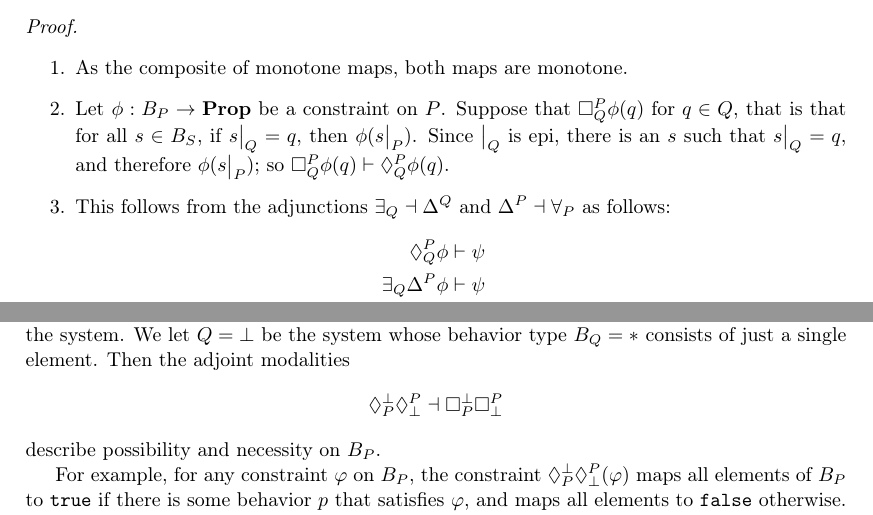
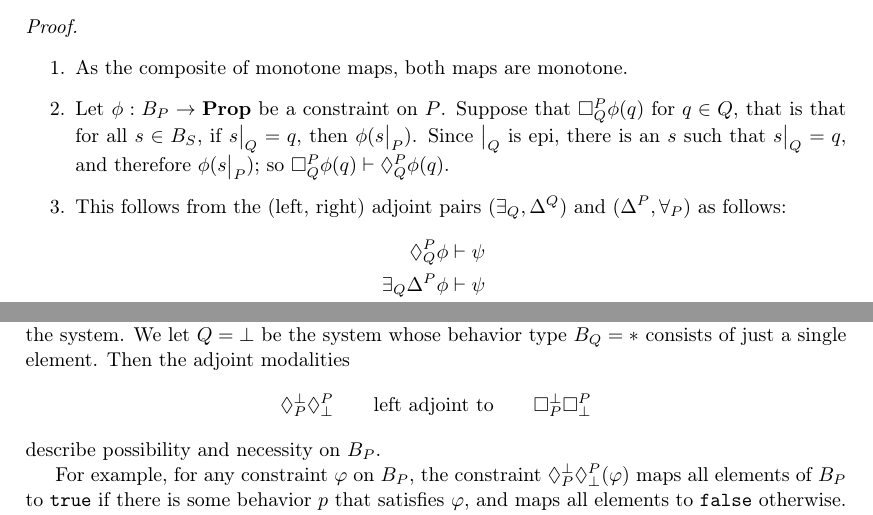
Before and after one commit to DavidJaz/Things, a LaTeX document (main.tex, which reads Constraints2.tex): two parts of pages 13 and 16 of 18, joined at a grey line, cut so that both start at the same text. Compiled offline with pdfLaTeX.

Commit message:
address github issues 1 and 2

```diff
--- a/Constraints2.tex
+++ b/Constraints2.tex
@@ -520,7 +520,7 @@ We now develop the basic theory of the allowance and ensurance operators. First,
     \begin{enumerate}
         \item As the composite of monotone maps, both maps are monotone.
         \item Let $\phi : B_P \to \Prop$ be a constraint on $P$. Suppose that $\ensure{P}{Q}\phi(q)$ for $q \in Q$, that is that for all $s \in B_S$, if $\rest{s}{Q} = q$, then $\phi(\rest{s}{P})$. Since $\rest{}{Q}$ is epi, there is an $s$ such that $\rest{s}{Q} = q$, and therefore $\phi(\rest{s}{P})$; so $\ensure{P}{Q}\phi(q) \vdash \allows{P}{Q}\phi(q)$.
-        \item This follows from the adjunctions $\exists_Q \dashv \Delta^Q$ and $\Delta^P \dashv \forall_P$ as follows:
+        \item This follows from the (left, right) adjoint pairs $(\exists_Q, \Delta^Q)$ and $(\Delta^P, \forall_P)$ as follows:
         \begin{align*}
             \allows{P}{Q} \phi &\vdash \psi \\
             \exists_Q \Delta^P \phi &\vdash \psi \\
@@ -647,7 +647,7 @@ By \cref{Things:prop:compatible.and.ensures} item 3, these two modalities are th
 These modalities describe constraints on $P$ as seen through the part $Q$. To
 obtain a description of possibility and necessity, assume that $B_S$ is inhabted
 --- that there is some behavior of the system. We let $Q=\bot$ be the system whose behavior type $B_Q=\ast$ consists of just a single element. Then the adjoint modalities
-$$\allows{\bot}{P}\allows{P}{\bot} \dashv \ensure{\bot}{P}\ensure{P}{\bot}$$
+$$\allows{\bot}{P}\allows{P}{\bot} \qquad \textrm{left adjoint to} \qquad \ensure{\bot}{P}\ensure{P}{\bot}$$
 describe possibility and necessity on $B_P$.
 
 For example, for any constraint $\varphi$ on $B_P$, the constraint $\allows{\bot}{P}\allows{P}{\bot}(\varphi)$ maps all elements of $B_P$ to $\true$ if there is some behavior $p$ that satisfies $\varphi$, and maps all elements to $\false$ otherwise. Thus the modality detects whether $\varphi$ is \emph{possible}: that is, whether there is some behavior that satisfies $\varphi$.
```
Also changed, not shown: Constraints2.tex (6 more changed lines).
